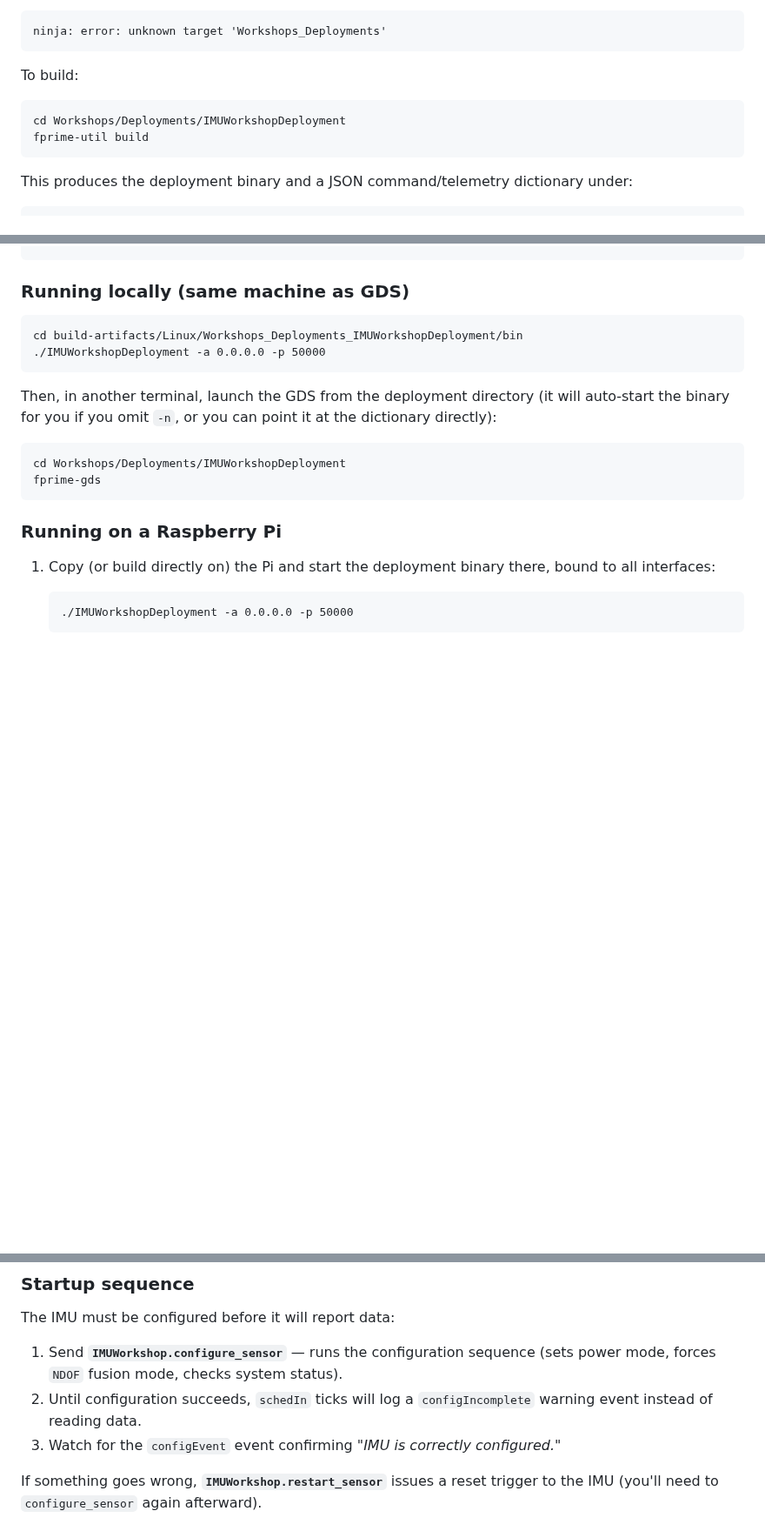
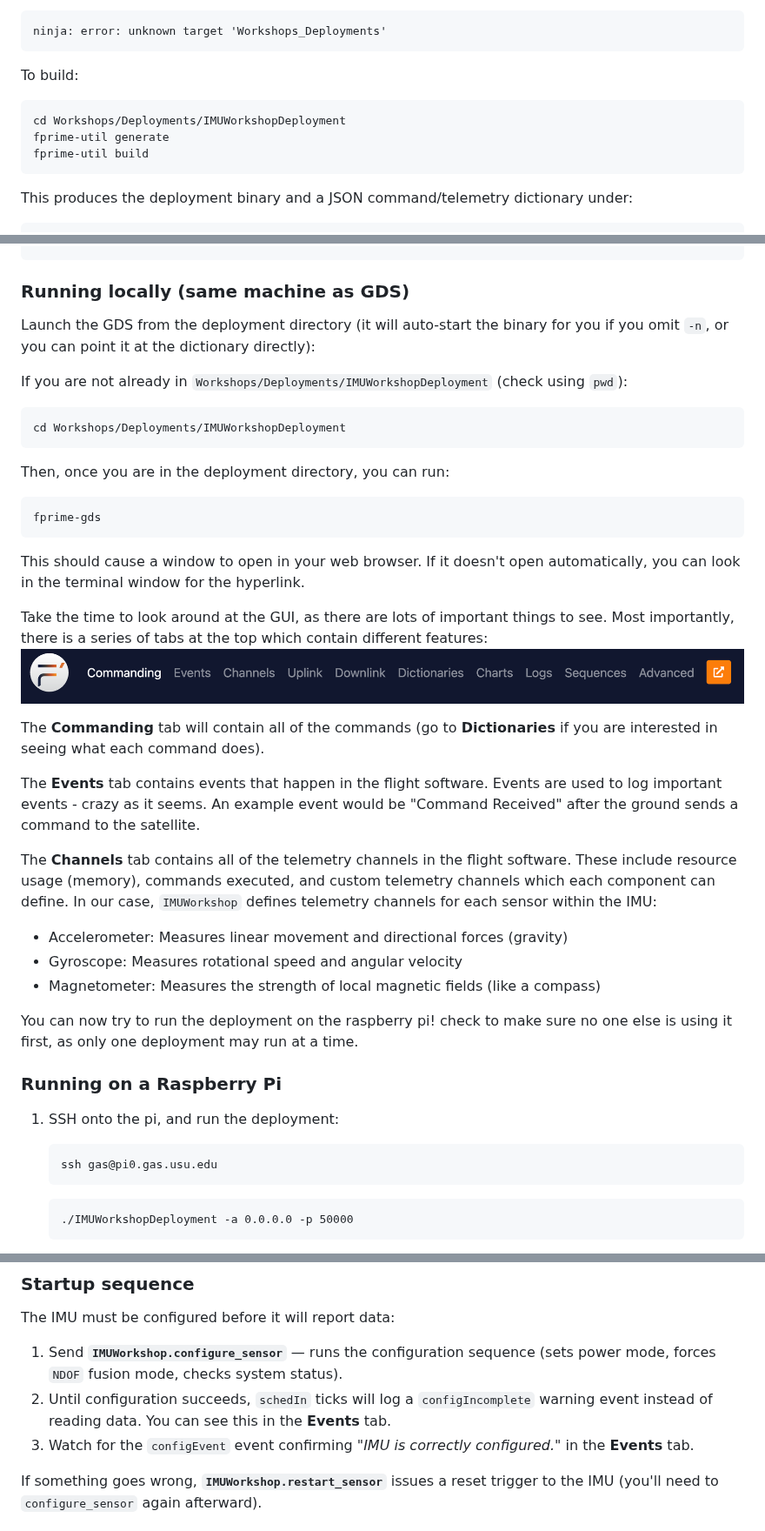
Before and after one commit to SmallSatGasTeam/Workshops, a Markdown page: FSW/docs/running-workshops.md, 3 parts joined by grey strips. Shown at 87% size. Rendered like a GitHub page; pictures changed too: FSW/docs/image.png (added); blank space fills up the shorter version.

Commit message:
update docs and gitignore

````diff
--- a/FSW/docs/running-workshops.md
+++ b/FSW/docs/running-workshops.md
@@ -18,6 +18,7 @@ To build:
 
 ```
 cd Workshops/Deployments/IMUWorkshopDeployment
+fprime-util generate
 fprime-util build
 ```
 
@@ -45,21 +46,44 @@ Usage: ./IMUWorkshopDeployment [options]
 
 ### Running locally (same machine as GDS)
 
-```
-cd build-artifacts/Linux/Workshops_Deployments_IMUWorkshopDeployment/bin
-./IMUWorkshopDeployment -a 0.0.0.0 -p 50000
-```
+Launch the GDS from the deployment directory (it will auto-start the binary for you if you omit `-n`, or you can point it at the dictionary directly):
 
-Then, in another terminal, launch the GDS from the deployment directory (it will auto-start the binary for you if you omit `-n`, or you can point it at the dictionary directly):
+If you are not already in `Workshops/Deployments/IMUWorkshopDeployment` (check using `pwd`):
 
 ```
 cd Workshops/Deployments/IMUWorkshopDeployment
+```
+
+Then, once you are in the deployment directory, you can run:
+
+```
 fprime-gds
 ```
 
+This should cause a window to open in your web browser. If it doesn't open automatically, you can look in the terminal window for the hyperlink.
+
+Take the time to look around at the GUI, as there are lots of important things to see. Most importantly, there is a series of tabs at the top which contain different features:
+![alt text](image.png)
+
+The **Commanding** tab will contain all of the commands (go to **Dictionaries** if you are interested in seeing what each command does).
+
+The **Events** tab contains events that happen in the flight software. Events are used to log important events - crazy as it seems. An example event would be "Command Received" after the ground sends a command to the satellite.
+
+The **Channels** tab contains all of the telemetry channels in the flight software. These include resource usage (memory), commands executed, and custom telemetry channels which each component can define. In our case, `IMUWorkshop` defines telemetry channels for each sensor within the IMU:
+- Accelerometer: Measures linear movement and directional forces (gravity)
+- Gyroscope: Measures rotational speed and angular velocity
+- Magnetometer: Measures the strength of local magnetic fields (like a compass)
+
+You can now try to run the deployment on the raspberry pi! check to make sure no one else is using it first, as only one deployment may run at a time.
+
 ### Running on a Raspberry Pi
 
-1. Copy (or build directly on) the Pi and start the deployment binary there, bound to all interfaces:
+1. SSH onto the pi, and run the deployment:
+
+   ```
+   ssh gas@pi0.gas.usu.edu
+   ```
+
 
    ```
    ./IMUWorkshopDeployment -a 0.0.0.0 -p 50000
@@ -89,8 +113,8 @@ Once connected, all commands and telemetry below are under the `IMUWorkshop` com
 The IMU must be configured before it will report data:
 
 1. Send **`IMUWorkshop.configure_sensor`** — runs the configuration sequence (sets power mode, forces `NDOF` fusion mode, checks system status).
-2. Until configuration succeeds, `schedIn` ticks will log a `configIncomplete` warning event instead of reading data.
-3. Watch for the `configEvent` event confirming *"IMU is correctly configured."*
+2. Until configuration succeeds, `schedIn` ticks will log a `configIncomplete` warning event instead of reading data. You can see this in the **Events** tab.
+3. Watch for the `configEvent` event confirming *"IMU is correctly configured."* in the **Events** tab.
 
 If something goes wrong, **`IMUWorkshop.restart_sensor`** issues a reset trigger to the IMU (you'll need to `configure_sensor` again afterward).
 
````
Also changed, not shown: 1 other file.
